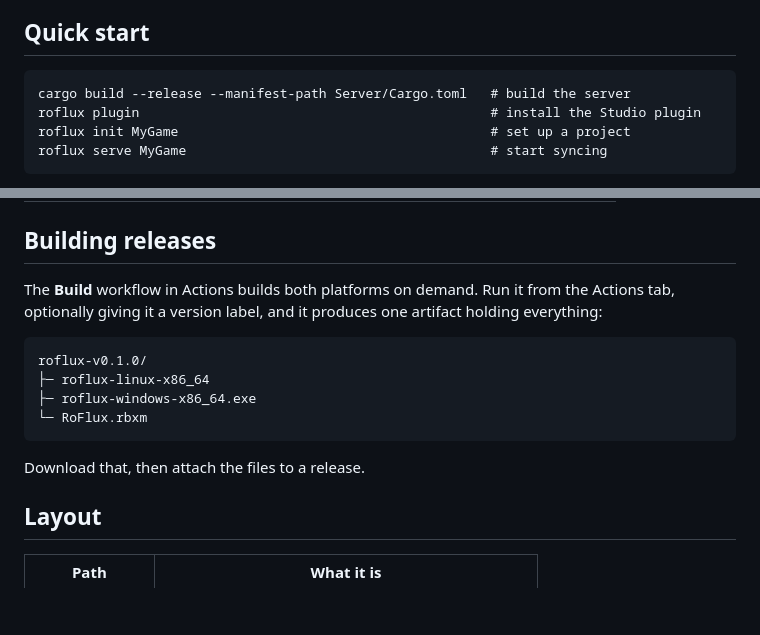
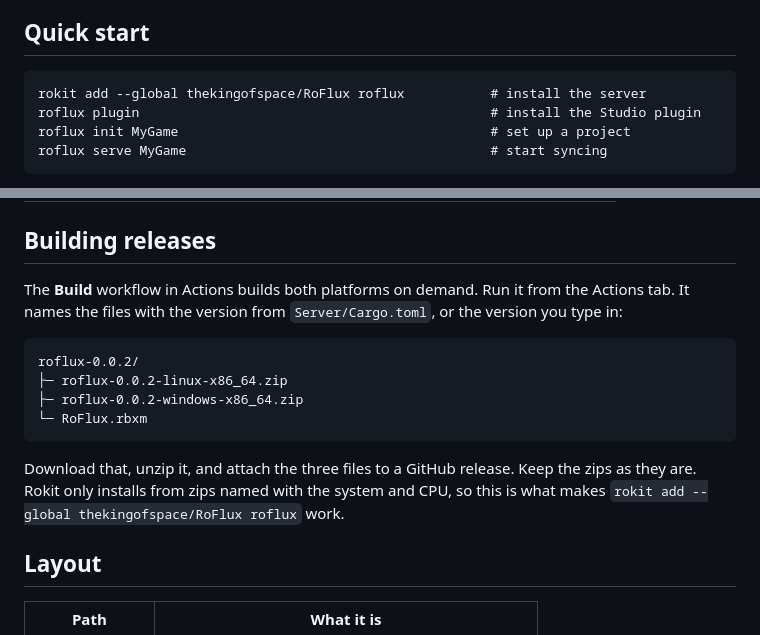
Before and after one commit to thekingofspace/RoFlux, a Markdown page: README.md, 2 parts joined by grey strips. GitHub-like rendering; blank space fills up the shorter version.

Commit message:
sdafasdvasv

````diff
--- a/README.md
+++ b/README.md
@@ -6,7 +6,7 @@ receives.
 ## Quick start
 
 ```
-cargo build --release --manifest-path Server/Cargo.toml   # build the server
+rokit add --global thekingofspace/RoFlux roflux           # install the server
 roflux plugin                                             # install the Studio plugin
 roflux init MyGame                                        # set up a project
 roflux serve MyGame                                       # start syncing
@@ -61,17 +61,19 @@ Full docs are at [thekingofspace.github.io/RoFlux](https://thekingofspace.github
 
 ## Building releases
 
-The **Build** workflow in Actions builds both platforms on demand. Run it from the Actions tab,
-optionally giving it a version label, and it produces one artifact holding everything:
+The **Build** workflow in Actions builds both platforms on demand. Run it from the Actions tab.
+It names the files with the version from `Server/Cargo.toml`, or the version you type in:
 
 ```
-roflux-v0.1.0/
-├─ roflux-linux-x86_64
-├─ roflux-windows-x86_64.exe
+roflux-0.0.2/
+├─ roflux-0.0.2-linux-x86_64.zip
+├─ roflux-0.0.2-windows-x86_64.zip
 └─ RoFlux.rbxm
 ```
 
-Download that, then attach the files to a release.
+Download that, unzip it, and attach the three files to a GitHub release. Keep the zips as they
+are. Rokit only installs from zips named with the system and CPU, so this is what makes
+`rokit add --global thekingofspace/RoFlux roflux` work.
 
 ## Layout
 
````
